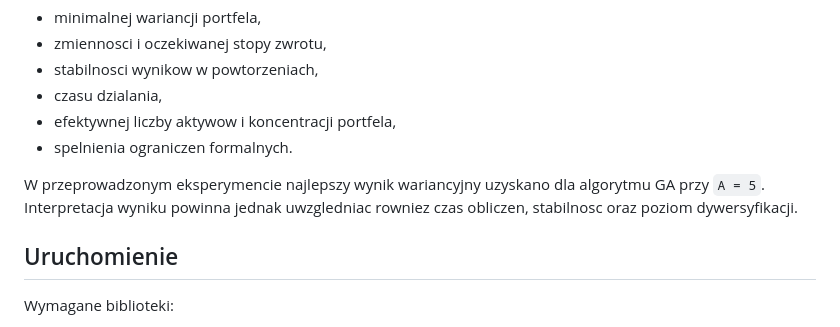
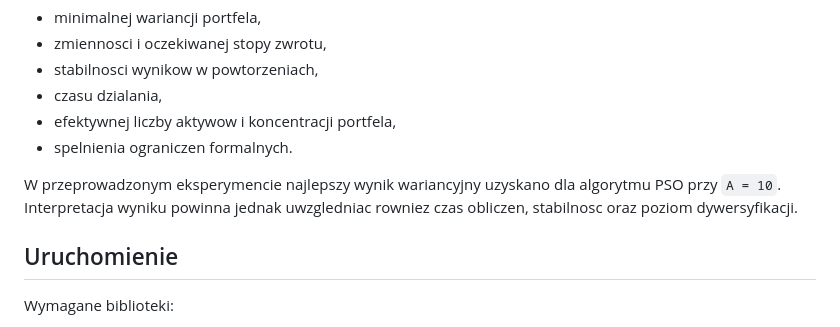
Before and after one commit to jmDarcy/markowitz-cardinality-metaheuristics, a Markdown page: README.md, the part around the change. Drawn GitHub-style.

```diff
--- a/README.md
+++ b/README.md
@@ -66,7 +66,7 @@ Projekt porownuje algorytmy pod wzgledem:
 - efektywnej liczby aktywow i koncentracji portfela,
 - spelnienia ograniczen formalnych.
 
-W przeprowadzonym eksperymencie najlepszy wynik wariancyjny uzyskano dla algorytmu GA przy `A = 5`. Interpretacja wyniku powinna jednak uwzgledniac rowniez czas obliczen, stabilnosc oraz poziom dywersyfikacji.
+W przeprowadzonym eksperymencie najlepszy wynik wariancyjny uzyskano dla algorytmu PSO przy `A = 10`. Interpretacja wyniku powinna jednak uwzgledniac rowniez czas obliczen, stabilnosc oraz poziom dywersyfikacji.
 
 ## Uruchomienie
 
```
